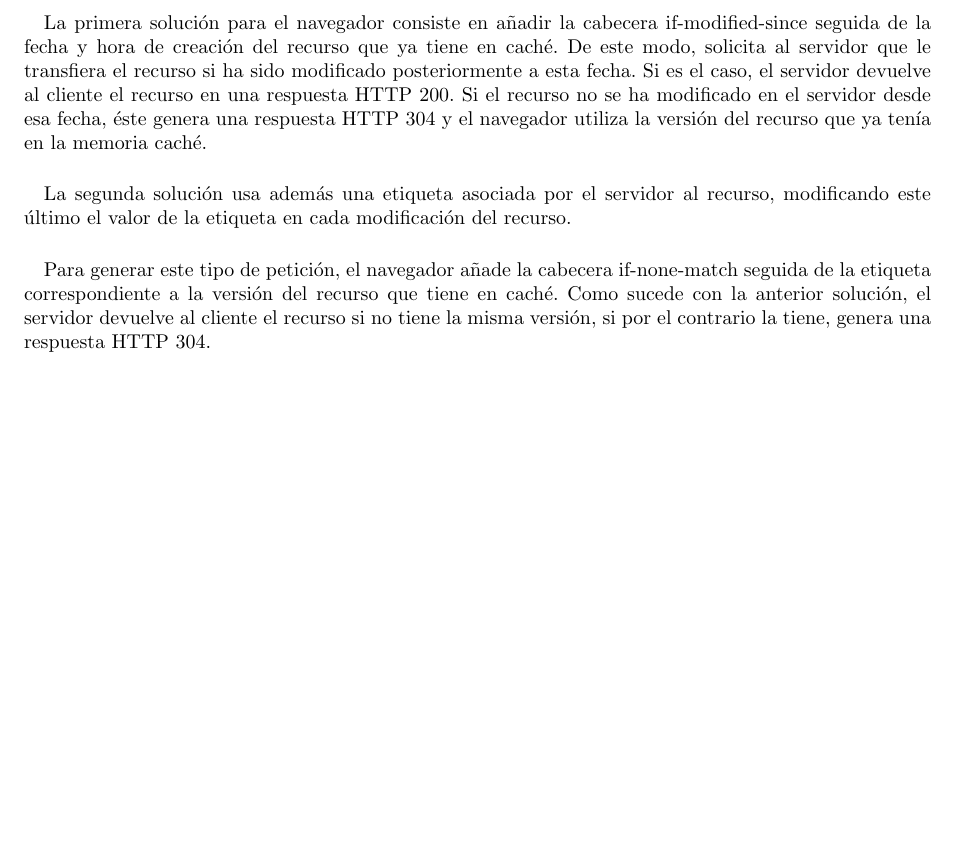
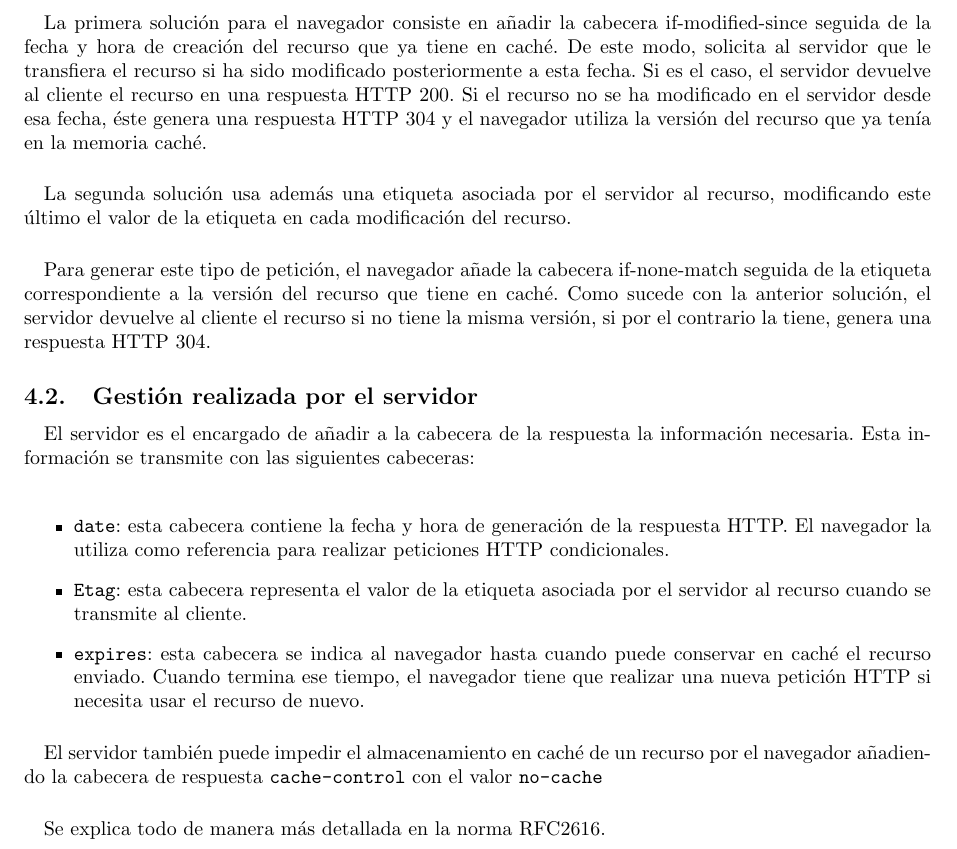
Before and after one commit to Wixma17/DWESE, a LaTeX paper (Apuntes/Tema 2. Protocolo HTTP/Http_latex/http_latex.tex): part of page 9 of 9, cut so that both start at the same text, the shorter picture padded with empty space. Compiled offline with pdfLaTeX.

Commit message:
Finalización de los apuntes del Tema de HTTP (previsible aumento en caso de revisión)

```diff
--- a/Apuntes/Tema 2. Protocolo HTTP/Http_latex/http_latex.tex
+++ b/Apuntes/Tema 2. Protocolo HTTP/Http_latex/http_latex.tex
@@ -213,4 +213,17 @@
 
 	\paragraph{}Para generar este tipo de petición, el navegador añade la cabecera if-none-match seguida de la etiqueta correspondiente a la versión del recurso que tiene en caché. Como sucede con la anterior solución, el servidor devuelve al cliente el recurso si no tiene la misma versión, si por el contrario la tiene, genera una respuesta HTTP 304.
 
+	\subsection{Gestión realizada por el servidor}
+
+	\paragraph{}El servidor es el encargado de añadir a la cabecera de la respuesta la información necesaria. Esta información se transmite con las siguientes cabeceras:\\
+
+	\begin{itemize}
+		\item \texttt{date}: esta cabecera contiene la fecha y hora de generación de la respuesta HTTP. El navegador la utiliza como referencia para realizar peticiones HTTP condicionales.
+		\item \texttt{Etag}: esta cabecera representa el valor de la etiqueta asociada por el servidor al recurso cuando se transmite al cliente.
+		\item \texttt{expires}: esta cabecera se indica al navegador hasta cuando puede conservar en caché el recurso enviado. Cuando termina ese tiempo, el navegador tiene que realizar una nueva petición HTTP si necesita usar el recurso de nuevo.
+	\end{itemize}
+
+	\paragraph{}El servidor también puede impedir el almacenamiento en caché de un recurso por el navegador añadiendo la cabecera de respuesta \texttt{cache-control} con el valor \texttt{no-cache}
+
+	\paragraph{}Se explica todo de manera más detallada en la norma RFC2616.
 \end{document}
```
Also changed, not shown: Apuntes/Tema 2. Protocolo HTTP/Http_latex/http_latex.pdf, 4 other files.
